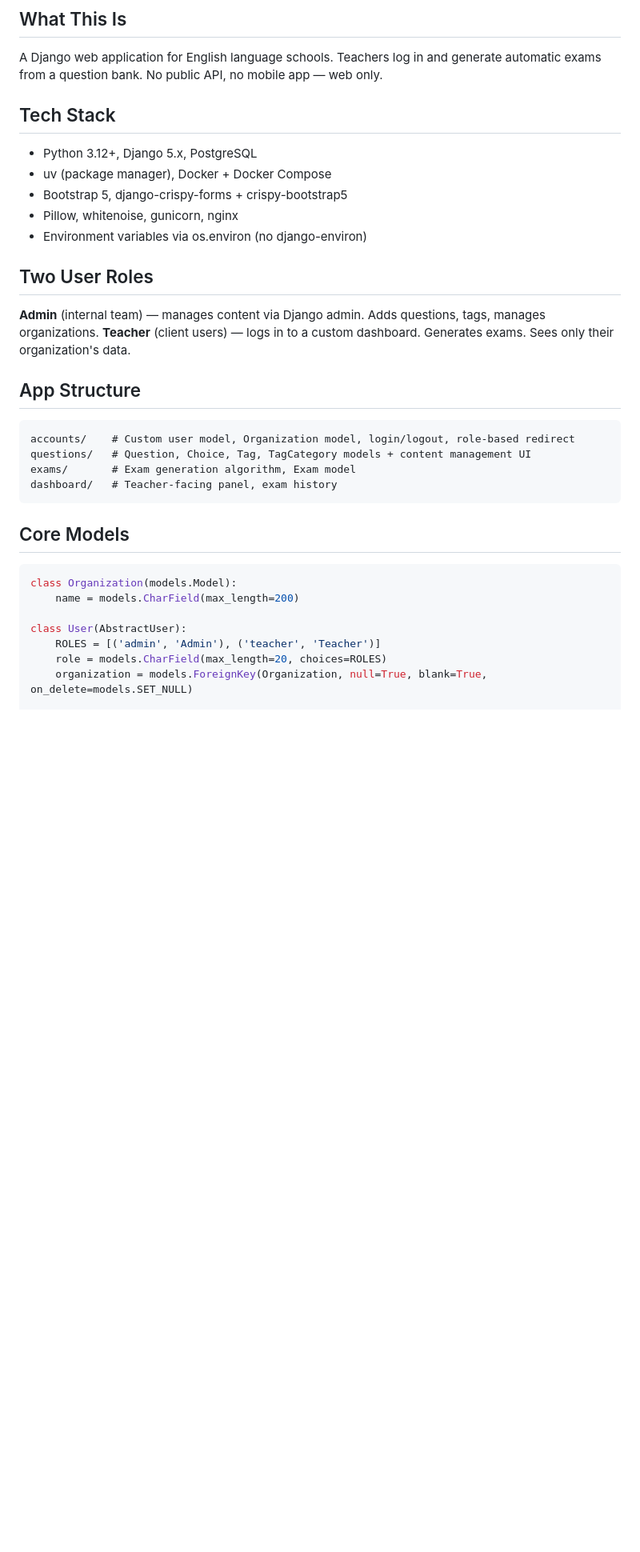
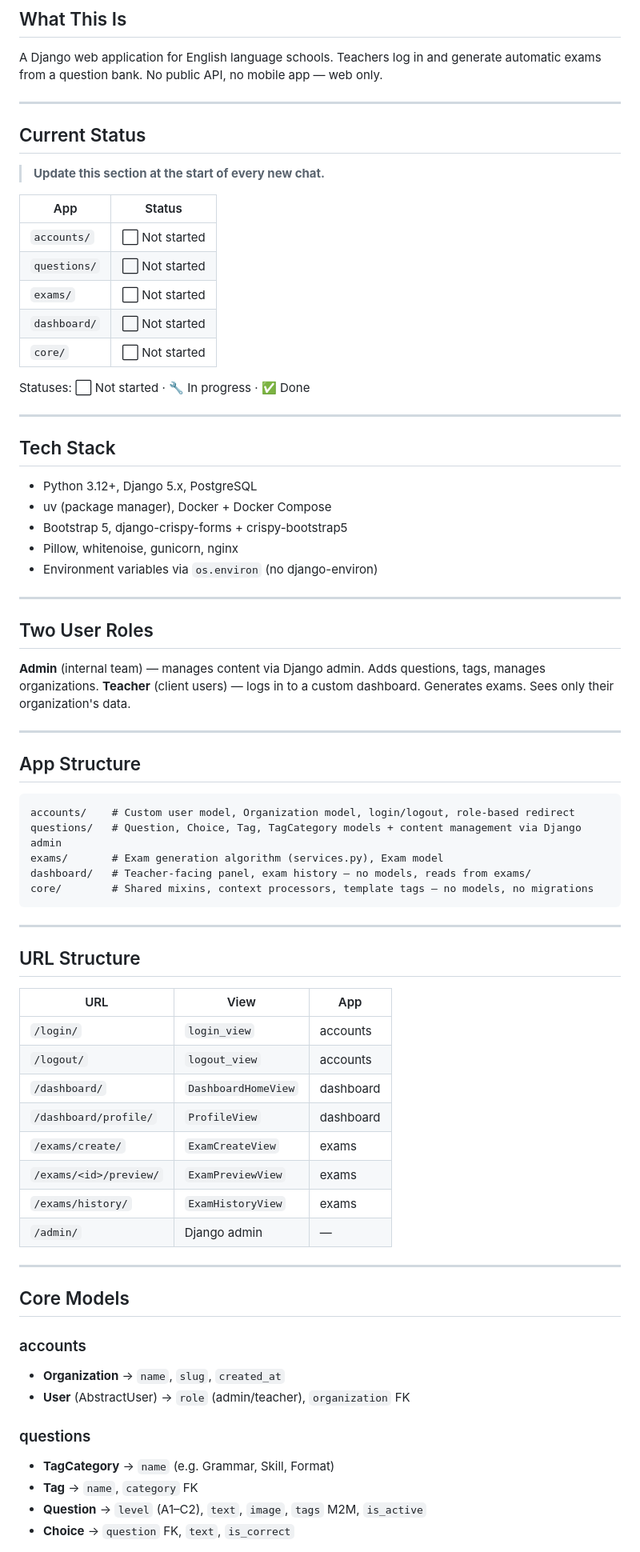
Before and after one commit to Magnifico0/efl-question-library, a Markdown page: agent.md, the part around one of its changes. Shown at 80% size. Drawn GitHub-style; blank space fills up the shorter version.

````diff
--- a/agent.md
+++ b/agent.md
@@ -2,34 +2,75 @@
 
 ## What This Is
 A Django web application for English language schools. Teachers log in and generate automatic exams from a question bank. No public API, no mobile app — web only.
+
+---
+
+## Current Status
+> **Update this section at the start of every new chat.**
+
+| App | Status |
+|-----|--------|
+| `accounts/` | ⬜ Not started |
+| `questions/` | ⬜ Not started |
+| `exams/` | ⬜ Not started |
+| `dashboard/` | ⬜ Not started |
+| `core/` | ⬜ Not started |
+
+Statuses: ⬜ Not started · 🔧 In progress · ✅ Done
+
+---
 
 ## Tech Stack
 - Python 3.12+, Django 5.x, PostgreSQL
 - uv (package manager), Docker + Docker Compose
 - Bootstrap 5, django-crispy-forms + crispy-bootstrap5
 - Pillow, whitenoise, gunicorn, nginx
-- Environment variables via os.environ (no django-environ)
+- Environment variables via `os.environ` (no django-environ)
+
+---
 
 ## Two User Roles
 **Admin** (internal team) — manages content via Django admin. Adds questions, tags, manages organizations.
 **Teacher** (client users) — logs in to a custom dashboard. Generates exams. Sees only their organization's data.
 
+---
+
 ## App Structure
+
 ```
 accounts/    # Custom user model, Organization model, login/logout, role-based redirect
-questions/   # Question, Choice, Tag, TagCategory models + content management UI
-exams/       # Exam generation algorithm, Exam model
-dashboard/   # Teacher-facing panel, exam history
+questions/   # Question, Choice, Tag, TagCategory models + content management via Django admin
+exams/       # Exam generation algorithm (services.py), Exam model
+dashboard/   # Teacher-facing panel, exam history — no models, reads from exams/
+core/        # Shared mixins, context processors, template tags — no models, no migrations
 ```
+
+---
+
+## URL Structure
+
+| URL | View | App |
+|-----|------|-----|
+| `/login/` | `login_view` | accounts |
+| `/logout/` | `logout_view` | accounts |
+| `/dashboard/` | `DashboardHomeView` | dashboard |
+| `/dashboard/profile/` | `ProfileView` | dashboard |
+| `/exams/create/` | `ExamCreateView` | exams |
+| `/exams/<id>/preview/` | `ExamPreviewView` | exams |
+| `/exams/history/` | `ExamHistoryView` | exams |
+| `/admin/` | Django admin | — |
+
+---
 
 ## Core Models
 
-```python
-class Organization(models.Model):
-    name = models.CharField(max_length=200)
+### accounts
+- **Organization** → `name`, `slug`, `created_at`
+- **User** (AbstractUser) → `role` (admin/teacher), `organization` FK
 
-class User(AbstractUser):
-    ROLES = [('admin', 'Admin'), ('teacher', 'Teacher')]
-    role = models.CharField(max_length=20, choices=ROLES)
-    organization = models.ForeignKey(Organization, null=True, blank=True, on_delete=models.SET_NULL)
+### questions
+- **TagCategory** → `name` (e.g. Grammar, Skill, Format)
+- **Tag** → `name`, `category` FK
+- **Question** → `level` (A1–C2), `text`, `image`, `tags` M2M, `is_active`
+- **Choice** → `question` FK, `text`, `is_correct`
 
````
Also changed, not shown: other parts of agent.md (+121 -36 lines).
